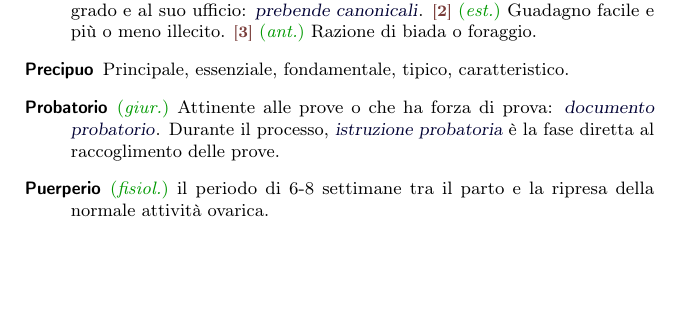
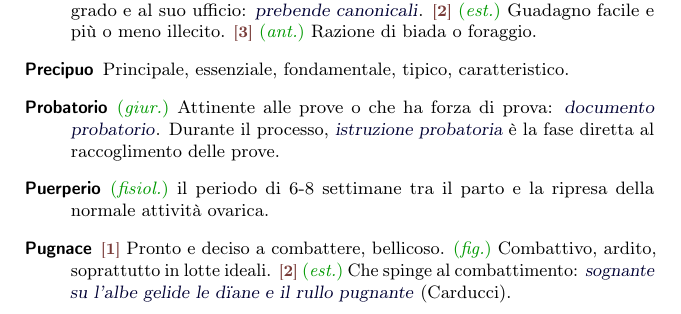
Before and after one commit to pdigiglio/dizionario, a LaTeX document (main.tex, which reads listeParole/P.tex): part of page 10 of 13 before the commit and part of page 10 of 14 after it, cut so that both start at the same text, the shorter picture padded with empty space. Compiled offline with pdfLaTeX.

Commit message:
add 'pugnace'

```diff
--- a/listeParole/P.tex
+++ b/listeParole/P.tex
@@ -73,3 +73,8 @@
     name        = {Postribolo},% 2016-07-29
     description = {Luogo dove si esercita la prostituzione, bordello}%
 }
+
+\newglossaryentry{pugnace}{% 7
+    name        = {Pugnace},% 2016-09-16
+    description = {\switch{1}~Pronto e deciso a combattere, bellicoso. \fig~Combattivo, ardito, soprattutto in lotte ideali. \switch{2}~\est~Che spinge al combattimento: \ex{sognante su l’albe gelide le d\"iane e il rullo pugnante} (Carducci)}%
+}
```
